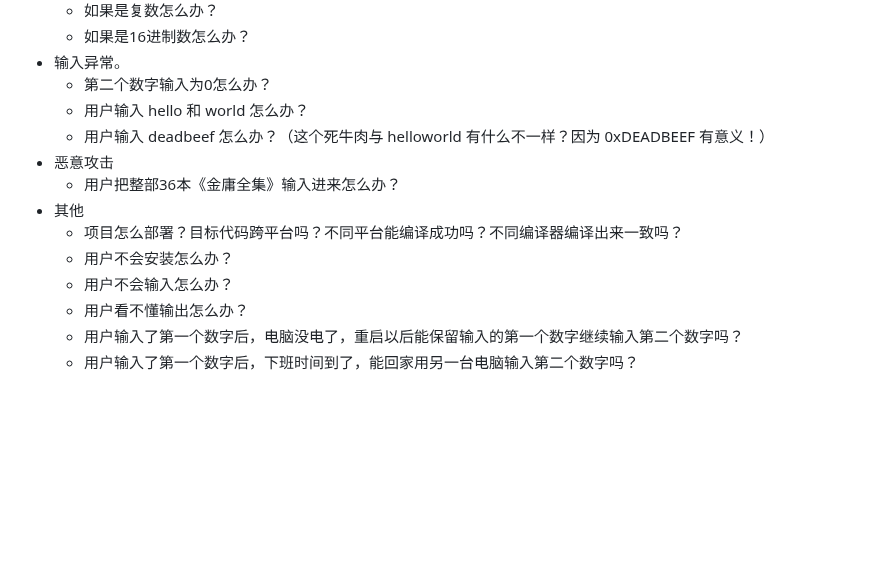
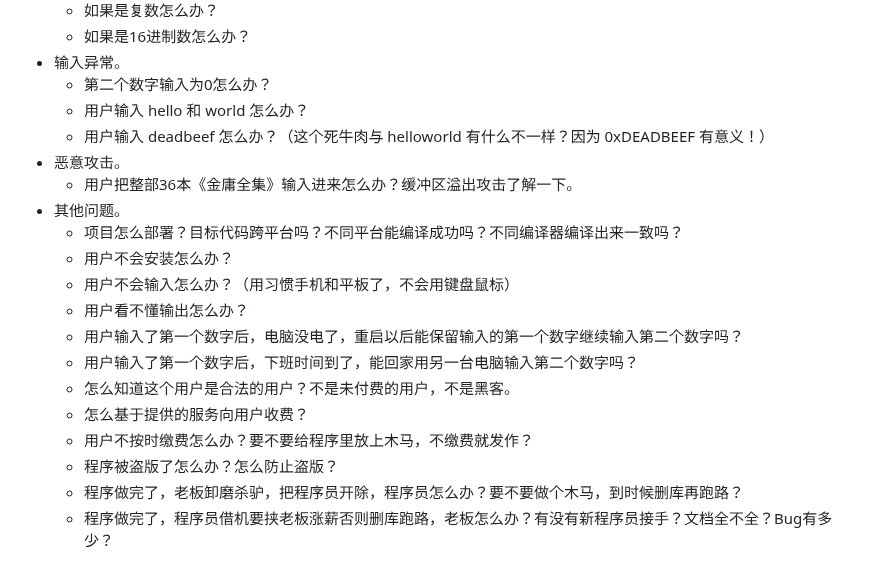
Before and after one commit to dzyz6/elm2, a Markdown page: docs/00.课前知识.md, the part around the change. Drawn GitHub-style; blank space fills up the shorter version.

Commit message:
update docs/00.课前知识.md.
Signed-off-by: 李罡 <ligang@tju.edu.cn>

```diff
--- a/docs/00.课前知识.md
+++ b/docs/00.课前知识.md
@@ -86,12 +86,18 @@ public class Main
   - 第二个数字输入为0怎么办？
   - 用户输入 hello 和 world 怎么办？
   - 用户输入 deadbeef 怎么办？（这个死牛肉与 helloworld 有什么不一样？因为 0xDEADBEEF 有意义！）
-- 恶意攻击
-  - 用户把整部36本《金庸全集》输入进来怎么办？
-- 其他
+- 恶意攻击。
+  - 用户把整部36本《金庸全集》输入进来怎么办？缓冲区溢出攻击了解一下。
+- 其他问题。
   - 项目怎么部署？目标代码跨平台吗？不同平台能编译成功吗？不同编译器编译出来一致吗？
   - 用户不会安装怎么办？
-  - 用户不会输入怎么办？
+  - 用户不会输入怎么办？（用习惯手机和平板了，不会用键盘鼠标）
   - 用户看不懂输出怎么办？
   - 用户输入了第一个数字后，电脑没电了，重启以后能保留输入的第一个数字继续输入第二个数字吗？
   - 用户输入了第一个数字后，下班时间到了，能回家用另一台电脑输入第二个数字吗？
+  - 怎么知道这个用户是合法的用户？不是未付费的用户，不是黑客。
+  - 怎么基于提供的服务向用户收费？
+  - 用户不按时缴费怎么办？要不要给程序里放上木马，不缴费就发作？
+  - 程序被盗版了怎么办？怎么防止盗版？
+  - 程序做完了，老板卸磨杀驴，把程序员开除，程序员怎么办？要不要做个木马，到时候删库再跑路？
+  - 程序做完了，程序员借机要挟老板涨薪否则删库跑路，老板怎么办？有没有新程序员接手？文档全不全？Bug有多少？
```
